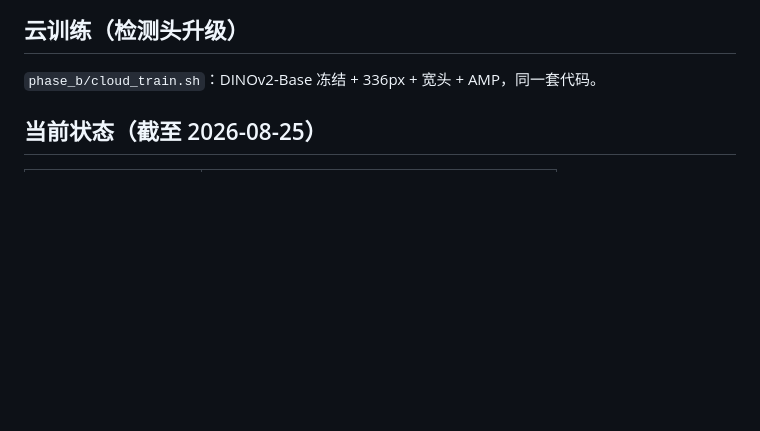
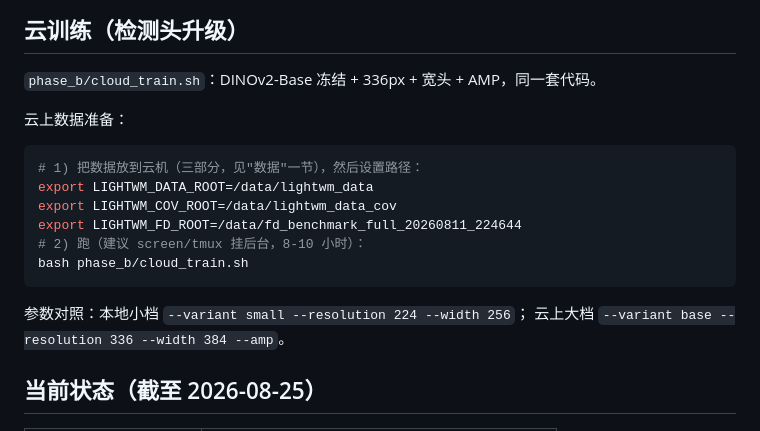
Before and after one commit to Sudidaren/wm_for_SpatialWorld, a Markdown page: README.md, the part around the change. Rendered like a GitHub page; blank space fills up the shorter version.

Commit message:
C: cloud training packaging verified + README cloud setup

````diff
--- a/README.md
+++ b/README.md
@@ -114,6 +114,19 @@ python phase_d/aggregate.py <runs目录>            # 配对比较 + 显著性
 
 `phase_b/cloud_train.sh`：DINOv2-Base 冻结 + 336px + 宽头 + AMP，同一套代码。
 
+云上数据准备：
+```bash
+# 1) 把数据放到云机（三部分，见"数据"一节），然后设置路径：
+export LIGHTWM_DATA_ROOT=/data/lightwm_data
+export LIGHTWM_COV_ROOT=/data/lightwm_data_cov
+export LIGHTWM_FD_ROOT=/data/fd_benchmark_full_20260811_224644
+# 2) 跑（建议 screen/tmux 挂后台，8-10 小时）：
+bash phase_b/cloud_train.sh
+```
+
+参数对照：本地小档 `--variant small --resolution 224 --width 256`；
+云上大档 `--variant base --resolution 336 --width 384 --amp`。
+
 ## 当前状态（截至 2026-08-25）
 
 | 能力 | 状态 |
````
